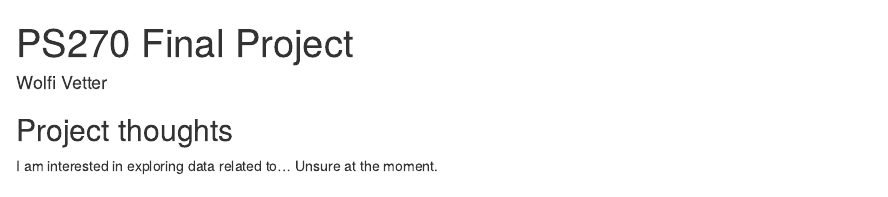
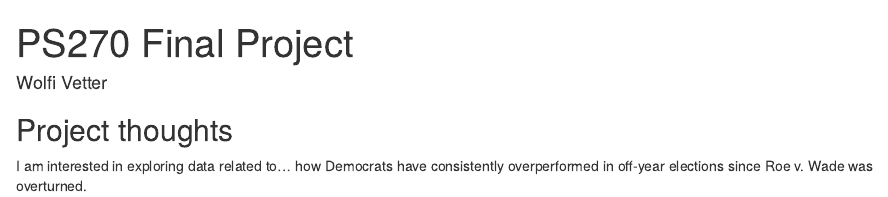
Before and after one commit to Wolfi1026/ps270-final-project, an R Markdown document (index.Rmd): the page in a window 1100 px wide, from its top. Rendered offline with R 4.5, knitr and Pandoc, with nearby package versions; drawn as R Markdown's standard HTML page in place of the format the file asks for.

Commit message:
Edited with what I want to do for final.

```diff
--- a/index.Rmd
+++ b/index.Rmd
@@ -12,4 +12,4 @@ output:
 ## Project thoughts
 
 I am interested in exploring data related to...
-Unsure at the moment.
+how Democrats have consistently overperformed in off-year elections since Roe v. Wade was overturned.
```
Also changed, not shown: index.html.
